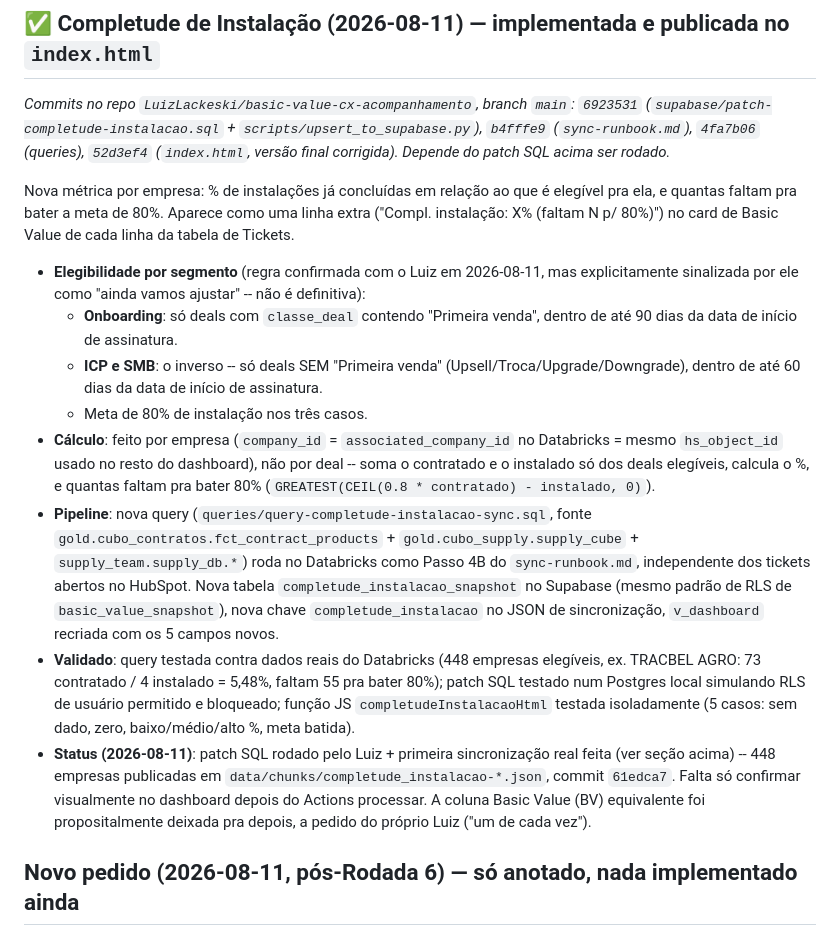
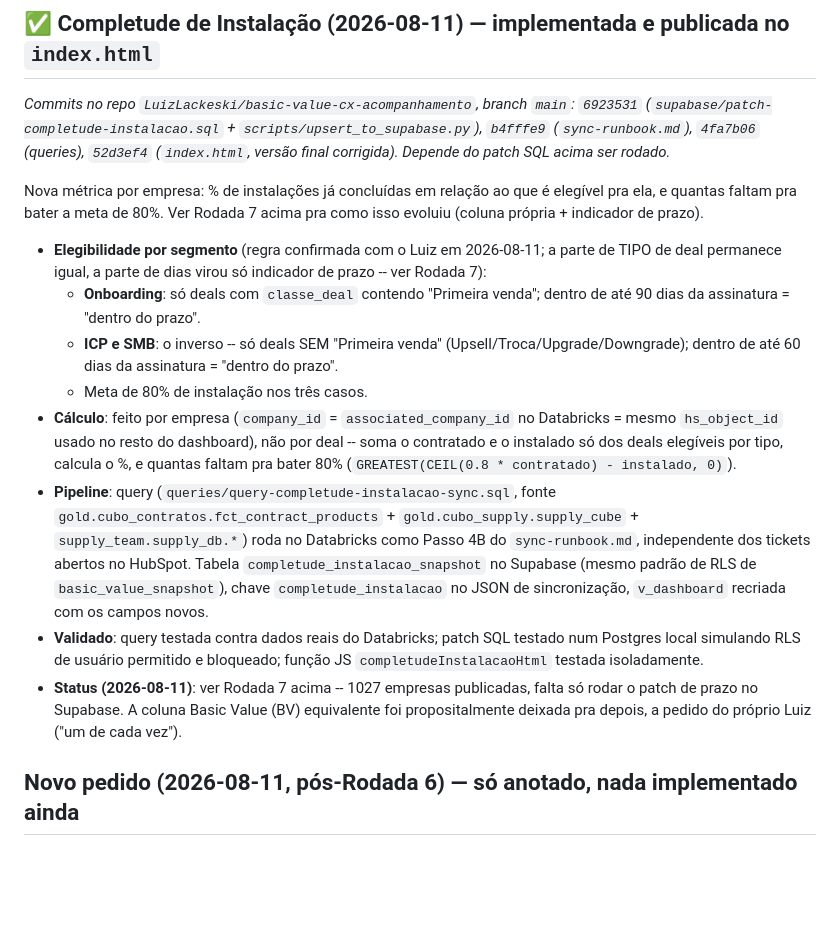
Before and after one commit to LuizLackeski/basic-value-cx-acompanhamento, a Markdown page: backlog.md, the part around one of its changes. Rendered like a GitHub page; blank space fills up the shorter version.

```diff
--- a/backlog.md
+++ b/backlog.md
@@ -15,16 +31,16 @@ O Luiz já rodou `supabase/patch-completude-instalacao.sql` no Supabase. Em segu
 ## ✅ Completude de Instalação (2026-08-11) — implementada e publicada no `index.html`
 *Commits no repo `LuizLackeski/basic-value-cx-acompanhamento`, branch `main`: `6923531` (`supabase/patch-completude-instalacao.sql` + `scripts/upsert_to_supabase.py`), `b4fffe9` (`sync-runbook.md`), `4fa7b06` (queries), `52d3ef4` (`index.html`, versão final corrigida). Depende do patch SQL acima ser rodado.*
 
-Nova métrica por empresa: % de instalações já concluídas em relação ao que é elegível pra ela, e quantas faltam pra bater a meta de 80%. Aparece como uma linha extra ("Compl. instalação: X% (faltam N p/ 80%)") no card de Basic Value de cada linha da tabela de Tickets.
+Nova métrica por empresa: % de instalações já concluídas em relação ao que é elegível pra ela, e quantas faltam pra bater a meta de 80%. Ver Rodada 7 acima pra como isso evoluiu (coluna própria + indicador de prazo).
 
-- **Elegibilidade por segmento** (regra confirmada com o Luiz em 2026-08-11, mas explicitamente sinalizada por ele como "ainda vamos ajustar" -- não é definitiva):
-  - **Onboarding**: só deals com `classe_deal` contendo "Primeira venda", dentro de até 90 dias da data de início de assinatura.
-  - **ICP e SMB**: o inverso -- só deals SEM "Primeira venda" (Upsell/Troca/Upgrade/Downgrade), dentro de até 60 dias da data de início de assinatura.
+- **Elegibilidade por segmento** (regra confirmada com o Luiz em 2026-08-11; a parte de TIPO de deal permanece igual, a parte de dias virou só indicador de prazo -- ver Rodada 7):
+  - **Onboarding**: só deals com `classe_deal` contendo "Primeira venda"; dentro de até 90 dias da assinatura = "dentro do prazo".
+  - **ICP e SMB**: o inverso -- só deals SEM "Primeira venda" (Upsell/Troca/Upgrade/Downgrade); dentro de até 60 dias da assinatura = "dentro do prazo".
   - Meta de 80% de instalação nos três casos.
-- **Cálculo**: feito por empresa (`company_id` = `associated_company_id` no Databricks = mesmo `hs_object_id` usado no resto do dashboard), não por deal -- soma o contratado e o instalado só dos deals elegíveis, calcula o %, e quantas faltam pra bater 80% (`GREATEST(CEIL(0.8 * contratado) - instalado, 0)`).
-- **Pipeline**: nova query (`queries/query-completude-instalacao-sync.sql`, fonte `gold.cubo_contratos.fct_contract_products` + `gold.cubo_supply.supply_cube` + `supply_team.supply_db.*`) roda no Databricks como Passo 4B do `sync-runbook.md`, independente dos tickets abertos no HubSpot. Nova tabela `completude_instalacao_snapshot` no Supabase (mesmo padrão de RLS de `basic_value_snapshot`), nova chave `completude_instalacao` no JSON de sincronização, `v_dashboard` recriada com os 5 campos novos.
-- **Validado**: query testada contra dados reais do Databricks (448 empresas elegíveis, ex. TRACBEL AGRO: 73 contratado / 4 instalado = 5,48%, faltam 55 pra bater 80%); patch SQL testado num Postgres local simulando RLS de usuário permitido e bloqueado; função JS `completudeInstalacaoHtml` testada isoladamente (5 casos: sem dado, zero, baixo/médio/alto %, meta batida).
-- **Status (2026-08-11)**: patch SQL rodado pelo Luiz + primeira sincronização real feita (ver seção acima) -- 448 empresas publicadas em `data/chunks/completude_instalacao-*.json`, commit `61edca7`. Falta só confirmar visualmente no dashboard depois do Actions processar. A coluna Basic Value (BV) equivalente foi propositalmente deixada pra depois, a pedido do próprio Luiz ("um de cada vez").
+- **Cálculo**: feito por empresa (`company_id` = `associated_company_id` no Databricks = mesmo `hs_object_id` usado no resto do dashboard), não por deal -- soma o contratado e o instalado só dos deals elegíveis por tipo, calcula o %, e quantas faltam pra bater 80% (`GREATEST(CEIL(0.8 * contratado) - instalado, 0)`).
+- **Pipeline**: query (`queries/query-completude-instalacao-sync.sql`, fonte `gold.cubo_contratos.fct_contract_products` + `gold.cubo_supply.supply_cube` + `supply_team.supply_db.*`) roda no Databricks como Passo 4B do `sync-runbook.md`, independente dos tickets abertos no HubSpot. Tabela `completude_instalacao_snapshot` no Supabase (mesmo padrão de RLS de `basic_value_snapshot`), chave `completude_instalacao` no JSON de sincronização, `v_dashboard` recriada com os campos novos.
+- **Validado**: query testada contra dados reais do Databricks; patch SQL testado num Postgres local simulando RLS de usuário permitido e bloqueado; função JS `completudeInstalacaoHtml` testada isoladamente.
+- **Status (2026-08-11)**: ver Rodada 7 acima -- 1027 empresas publicadas, falta só rodar o patch de prazo no Supabase. A coluna Basic Value (BV) equivalente foi propositalmente deixada pra depois, a pedido do próprio Luiz ("um de cada vez").
 
 ## Novo pedido (2026-08-11, pós-Rodada 6) — só anotado, nada implementado ainda
 
```
Also changed, not shown: other parts of backlog.md (+19 -3 lines), sync-runbook.md (+29 -11 lines).
